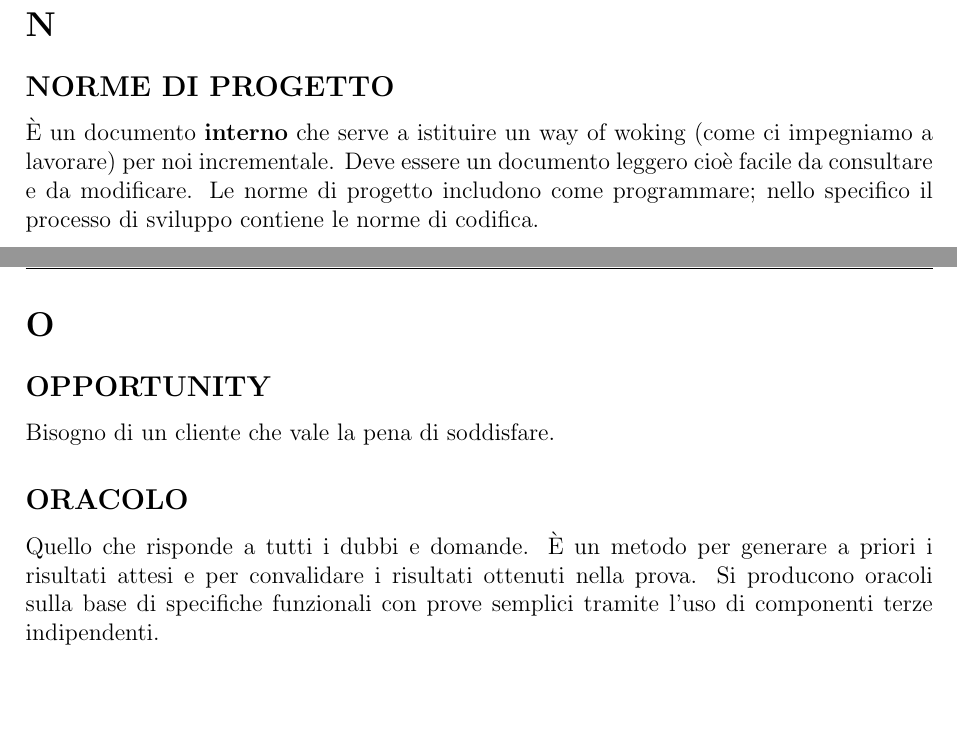
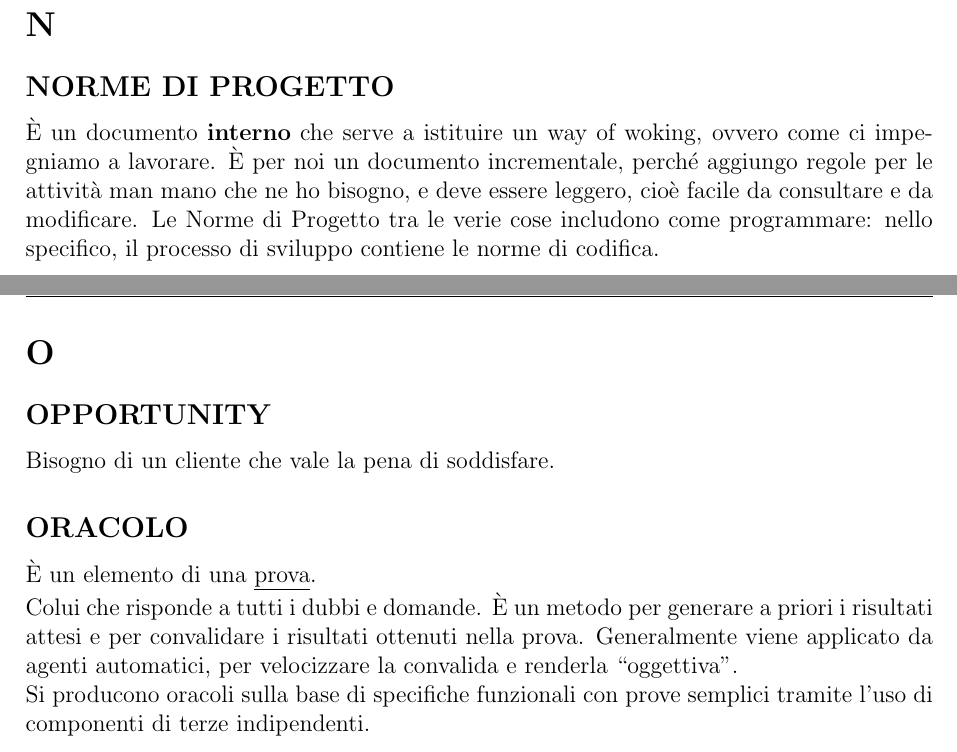
Before and after one commit to LauraCameran/GlossarioSwag, a LaTeX document (Glossario.tex, which reads sections/N.tex, sections/O.tex): two parts of pages 39 and 40 of 73, joined at a grey line, cut so that both start at the same text, the shorter picture padded with empty space. Compiled offline with pdfLaTeX.

Commit message:
Aggiunta appunti in Oracolo

```diff
--- a/sections/N.tex
+++ b/sections/N.tex
@@ -2,5 +2,5 @@
 	\section{N} \label{sec:N}
 
 		\subsection{NORME DI PROGETTO}	\index{Norme di Progetto} \label{norme}
-		È un documento \textbf{interno} che serve a istituire un way of woking (come ci impegniamo a lavorare) per noi incrementale. Deve essere un documento leggero cioè facile da consultare e da modificare.
-		Le norme di progetto includono come programmare; nello specifico il processo di sviluppo contiene le norme di codifica.
+		È un documento \textbf{interno} che serve a istituire un way of woking, ovvero come ci impegniamo a lavorare. È per noi un documento incrementale, perché aggiungo regole per le attività man mano che ne ho bisogno, e deve essere leggero, cioè facile da consultare e da modificare.
+		Le Norme di Progetto tra le verie cose includono come programmare: nello specifico, il processo di sviluppo contiene le norme di codifica.
--- a/sections/O.tex
+++ b/sections/O.tex
@@ -5,4 +5,7 @@
 		Bisogno di un cliente che vale la pena di soddisfare.
 
 		\subsection{ORACOLO}	\index{Oracolo}	\label{oracolo}	%V e V: analisi dinamica 20 dicembre
-		Quello che risponde a tutti i dubbi e domande. È un metodo per generare a priori i risultati attesi e per convalidare i risultati ottenuti nella prova. Si producono oracoli sulla base di specifiche funzionali con prove semplici tramite l'uso di componenti terze indipendenti.
+		È un elemento di una \underline{\hyperref[testsuite]{prova}}. \\
+		Colui che risponde a tutti i dubbi e domande. È un metodo per generare a priori i risultati attesi e per convalidare i risultati ottenuti nella prova.
+		Generalmente viene applicato da agenti automatici, per velocizzare la convalida e renderla ``oggettiva''. \\
+		Si producono oracoli sulla base di specifiche funzionali con prove semplici tramite l'uso di componenti di terze indipendenti.
```
Also changed, not shown: sections/P.tex (+1 -1 lines), Glossario.ind (added), Glossario.pdf (added), 31 other files.
